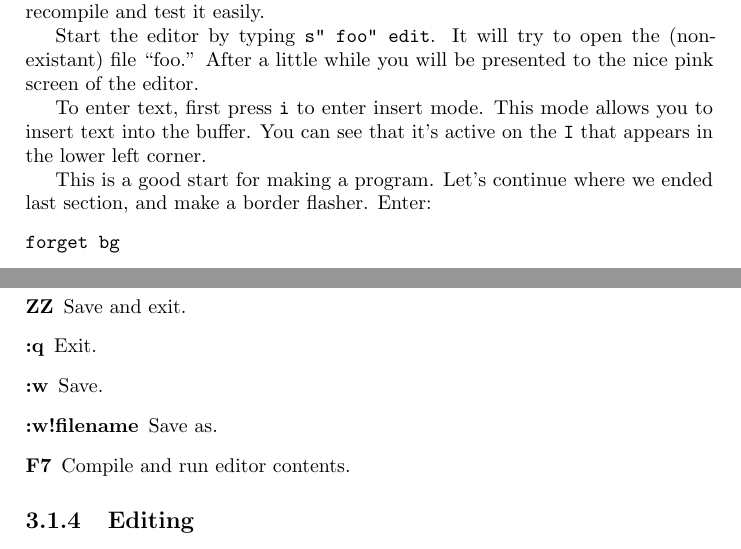
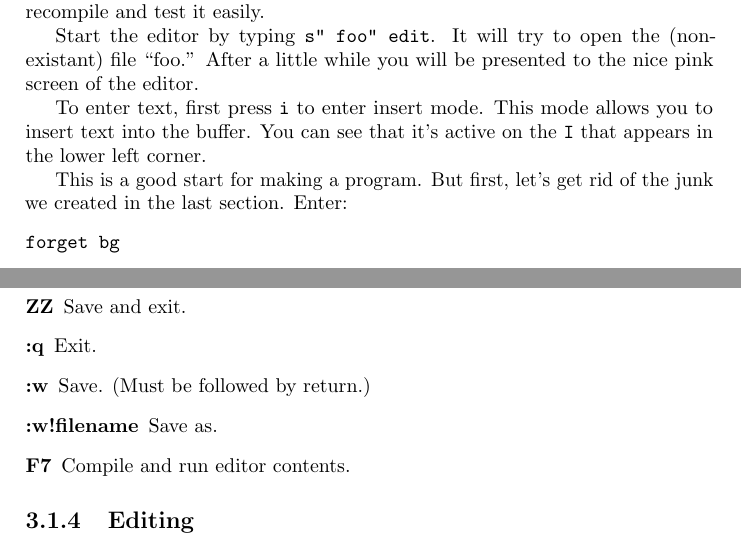
Before and after one commit to jkotlinski/durexforth, a LaTeX document (docs/manual.tex, which reads docs/editor.tex, docs/tutorial.tex): two parts of pages 4 and 8 of 13, joined at a grey line, cut so that both start at the same text. Compiled offline with pdfLaTeX.

Commit message:
doc: small improvements

```diff
--- a/docs/editor.tex
+++ b/docs/editor.tex
@@ -35,7 +35,7 @@ After quitting, the editor can be re-opened with Forth command \texttt{fg}, and
 \begin{description}
 \item[ZZ] Save and exit.
 \item[:q] Exit.
-\item[:w] Save.
+\item[:w] Save. (Must be followed by return.)
 \item[:w!filename] Save as.
 \item[F7] Compile and run editor contents.
 \end{description}
--- a/docs/tutorial.tex
+++ b/docs/tutorial.tex
@@ -24,7 +24,7 @@ Start the editor by typing \texttt{s" foo" edit}. It will try to open the (non-e
 
 To enter text, first press \texttt{i} to enter insert mode. This mode allows you to insert text into the buffer. You can see that it's active on the \texttt{I} that appears in the lower left corner.
 
-This is a good start for making a program. Let's continue where we ended last section, and make a border flasher. Enter:
+This is a good start for making a program. But first, let's get rid of the junk we created in the last section. Enter:
 
 \begin{verbatim}
 forget bg
```
Also changed, not shown: docs/tutorial.tex (2 more changed lines).
